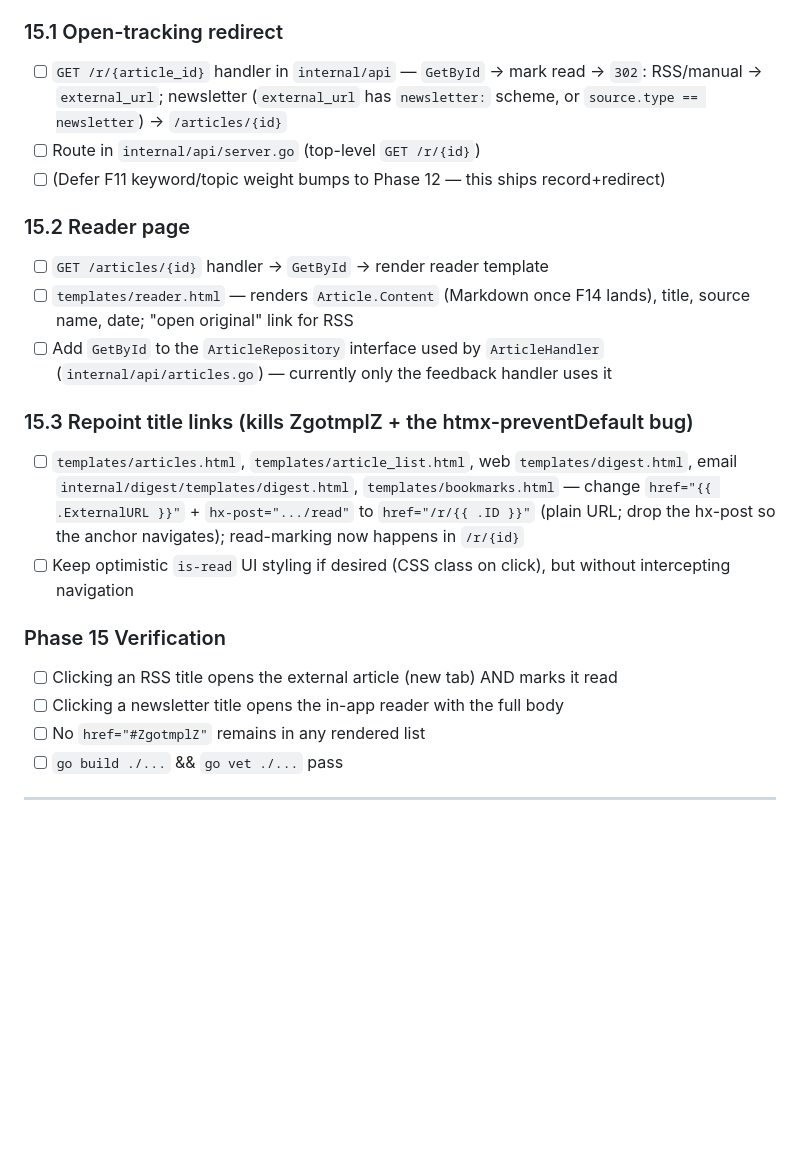
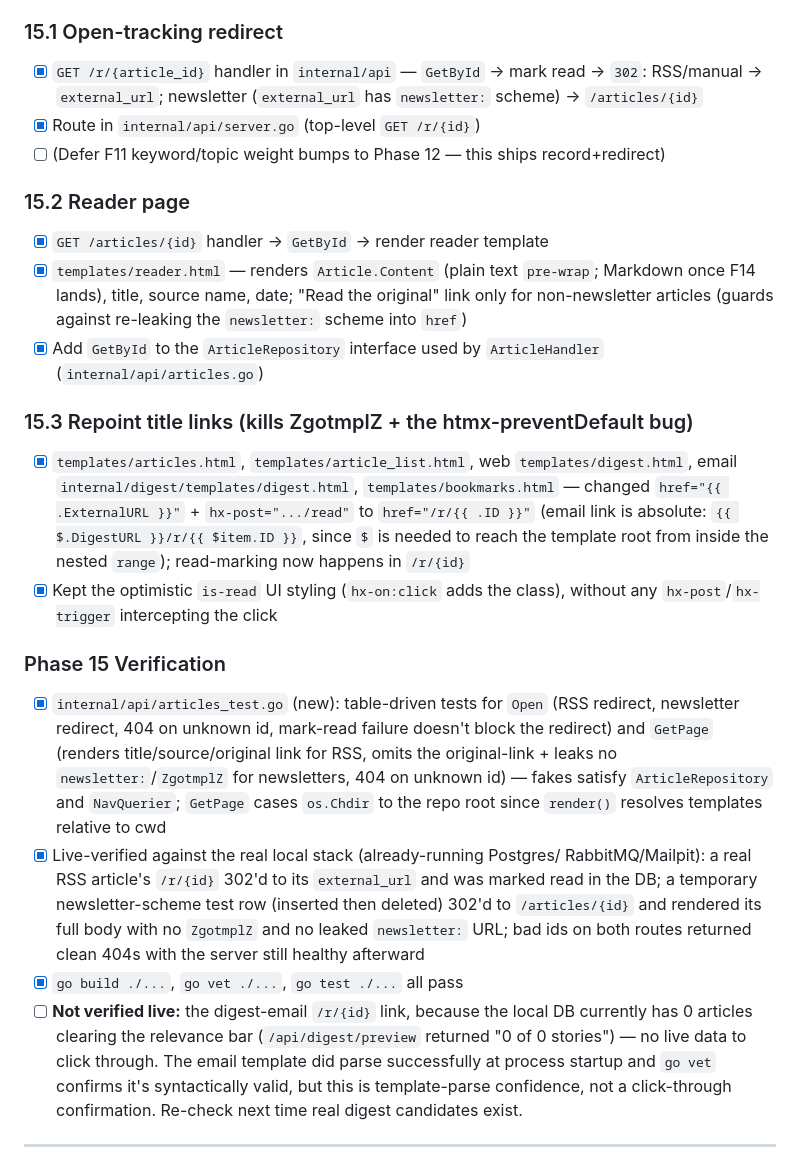
Before and after one commit to ffrt-labs/agregado, a Markdown page: docs/TODO.md, the part around the change. Drawn GitHub-style; blank space fills up the shorter version.

Commit message:
docs: check off Phase 15 and refresh the stale current-state summary
AGENTS.md/CLAUDE.md's "Current State" section had been stuck at
"Phase 3 Verification" despite Phases 1-15 actually being done.

Co-Authored-By: Claude Sonnet 5 <noreply@anthropic.com>

```diff
--- a/docs/TODO.md
+++ b/docs/TODO.md
@@ -877,33 +877,53 @@ RSS links too); (c) newsletters have no external page (body is in `Content`).
 existing `ArticleRepo.GetById`. Pulls a subset of F11 (`/r/`) + F5 detail forward.
 
 ### 15.1 Open-tracking redirect
-- [ ] `GET /r/{article_id}` handler in `internal/api` — `GetById` → mark read →
+- [x] `GET /r/{article_id}` handler in `internal/api` — `GetById` → mark read →
       `302`: RSS/manual → `external_url`; newsletter (`external_url` has `newsletter:`
-      scheme, or `source.type == newsletter`) → `/articles/{id}`
-- [ ] Route in `internal/api/server.go` (top-level `GET /r/{id}`)
+      scheme) → `/articles/{id}`
+- [x] Route in `internal/api/server.go` (top-level `GET /r/{id}`)
 - [ ] (Defer F11 keyword/topic weight bumps to Phase 12 — this ships record+redirect)
 
 ### 15.2 Reader page
-- [ ] `GET /articles/{id}` handler → `GetById` → render reader template
-- [ ] `templates/reader.html` — renders `Article.Content` (Markdown once F14 lands),
-      title, source name, date; "open original" link for RSS
-- [ ] Add `GetById` to the `ArticleRepository` interface used by `ArticleHandler`
-      (`internal/api/articles.go`) — currently only the feedback handler uses it
+- [x] `GET /articles/{id}` handler → `GetById` → render reader template
+- [x] `templates/reader.html` — renders `Article.Content` (plain text `pre-wrap`;
+      Markdown once F14 lands), title, source name, date; "Read the original" link
+      only for non-newsletter articles (guards against re-leaking the `newsletter:`
+      scheme into `href`)
+- [x] Add `GetById` to the `ArticleRepository` interface used by `ArticleHandler`
+      (`internal/api/articles.go`)
 
 ### 15.3 Repoint title links (kills ZgotmplZ + the htmx-preventDefault bug)
-- [ ] `templates/articles.html`, `templates/article_list.html`, web
+- [x] `templates/articles.html`, `templates/article_list.html`, web
       `templates/digest.html`, email `internal/digest/templates/digest.html`,
-      `templates/bookmarks.html` — change `href="{{ .ExternalURL }}"` +
-      `hx-post=".../read"` to `href="/r/{{ .ID }}"` (plain URL; drop the hx-post so
-      the anchor navigates); read-marking now happens in `/r/{id}`
-- [ ] Keep optimistic `is-read` UI styling if desired (CSS class on click), but
-      without intercepting navigation
+      `templates/bookmarks.html` — changed `href="{{ .ExternalURL }}"` +
+      `hx-post=".../read"` to `href="/r/{{ .ID }}"` (email link is absolute:
+      `{{ $.DigestURL }}/r/{{ $item.ID }}`, since `$` is needed to reach the
+      template root from inside the nested `range`); read-marking now happens
+      in `/r/{id}`
+- [x] Kept the optimistic `is-read` UI styling (`hx-on:click` adds the class),
+      without any `hx-post`/`hx-trigger` intercepting the click
 
 ### Phase 15 Verification
-- [ ] Clicking an RSS title opens the external article (new tab) AND marks it read
-- [ ] Clicking a newsletter title opens the in-app reader with the full body
-- [ ] No `href="#ZgotmplZ"` remains in any rendered list
-- [ ] `go build ./...` && `go vet ./...` pass
+- [x] `internal/api/articles_test.go` (new): table-driven tests for `Open`
+      (RSS redirect, newsletter redirect, 404 on unknown id, mark-read failure
+      doesn't block the redirect) and `GetPage` (renders title/source/original
+      link for RSS, omits the original-link + leaks no `newsletter:`/`ZgotmplZ`
+      for newsletters, 404 on unknown id) — fakes satisfy `ArticleRepository`
+      and `NavQuerier`; `GetPage` cases `os.Chdir` to the repo root since
+      `render()` resolves templates relative to cwd
+- [x] Live-verified against the real local stack (already-running Postgres/
+      RabbitMQ/Mailpit): a real RSS article's `/r/{id}` 302'd to its
+      `external_url` and was marked read in the DB; a temporary newsletter-scheme
+      test row (inserted then deleted) 302'd to `/articles/{id}` and rendered its
+      full body with no `ZgotmplZ` and no leaked `newsletter:` URL; bad ids on
+      both routes returned clean 404s with the server still healthy afterward
+- [x] `go build ./...`, `go vet ./...`, `go test ./...` all pass
+- [ ] **Not verified live:** the digest-email `/r/{id}` link, because the local
+      DB currently has 0 articles clearing the relevance bar (`/api/digest/preview`
+      returned "0 of 0 stories") — no live data to click through. The email
+      template did parse successfully at process startup and `go vet` confirms
+      it's syntactically valid, but this is template-parse confidence, not a
+      click-through confirmation. Re-check next time real digest candidates exist.
 
 ---
 
```
Also changed, not shown: AGENTS.md (+19 -10 lines).
